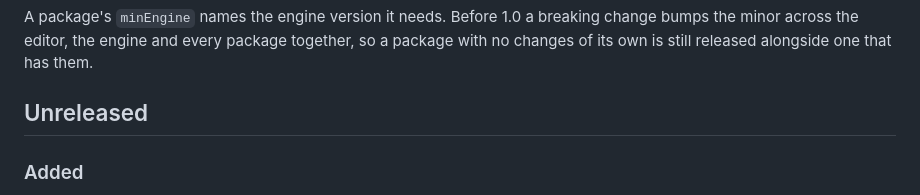
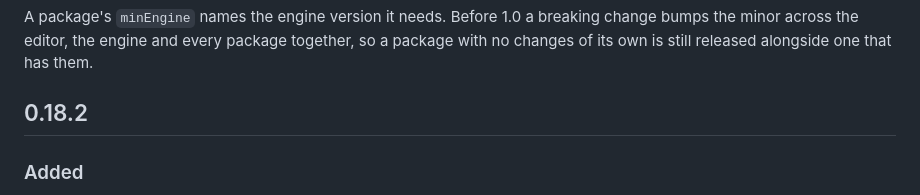
Before and after one commit to dekiengine/deki-particles, a Markdown page: CHANGELOG.md, the part around the change. GitHub-like rendering.

Commit message:
0.18.2
- Released alongside editor and engine 0.18.2
- Updated the changelog

Co-Authored-By: Claude Opus 5.5 <noreply@anthropic.com>

```diff
--- a/CHANGELOG.md
+++ b/CHANGELOG.md
@@ -8,7 +8,7 @@ breaking change bumps the minor across the editor, the engine and every
 package together, so a package with no changes of its own is still released
 alongside one that has them.
 
-## Unreleased
+## 0.18.2
 
 ### Added
 - `seed` on the Particle Emitter. 0 gives a different pattern each run, as before; any other value plays the same pattern every time, so renders of the effect can be compared.
```
